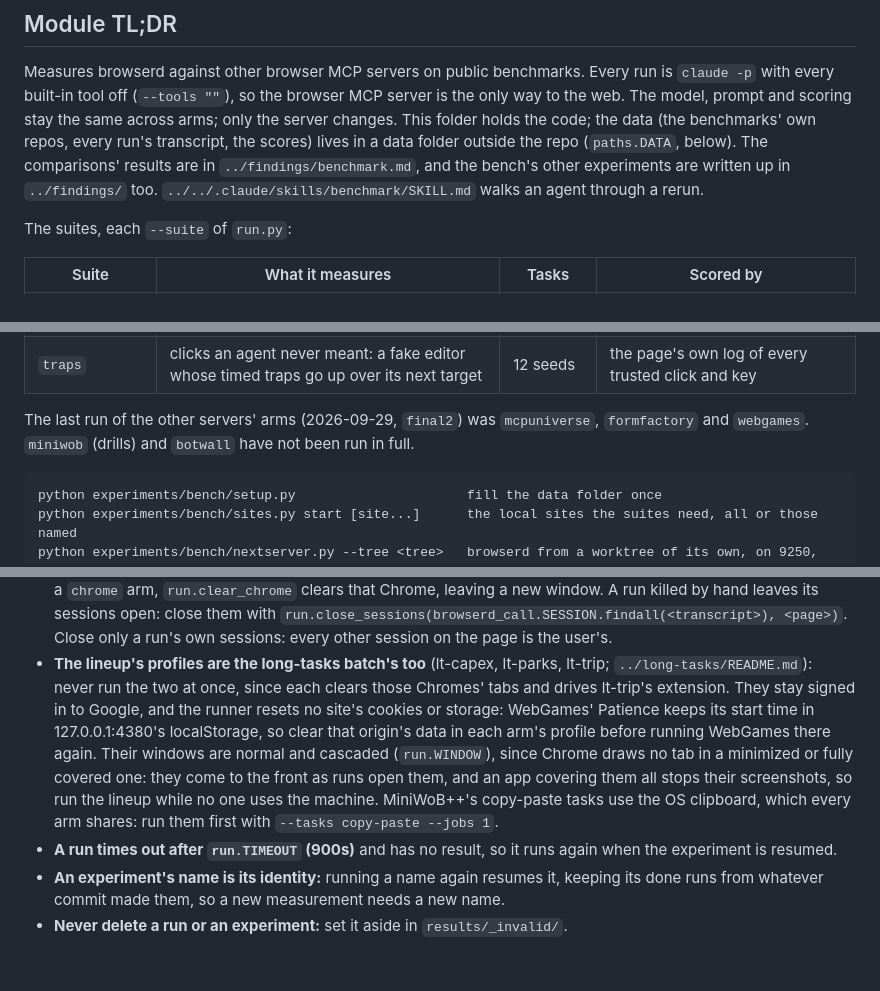
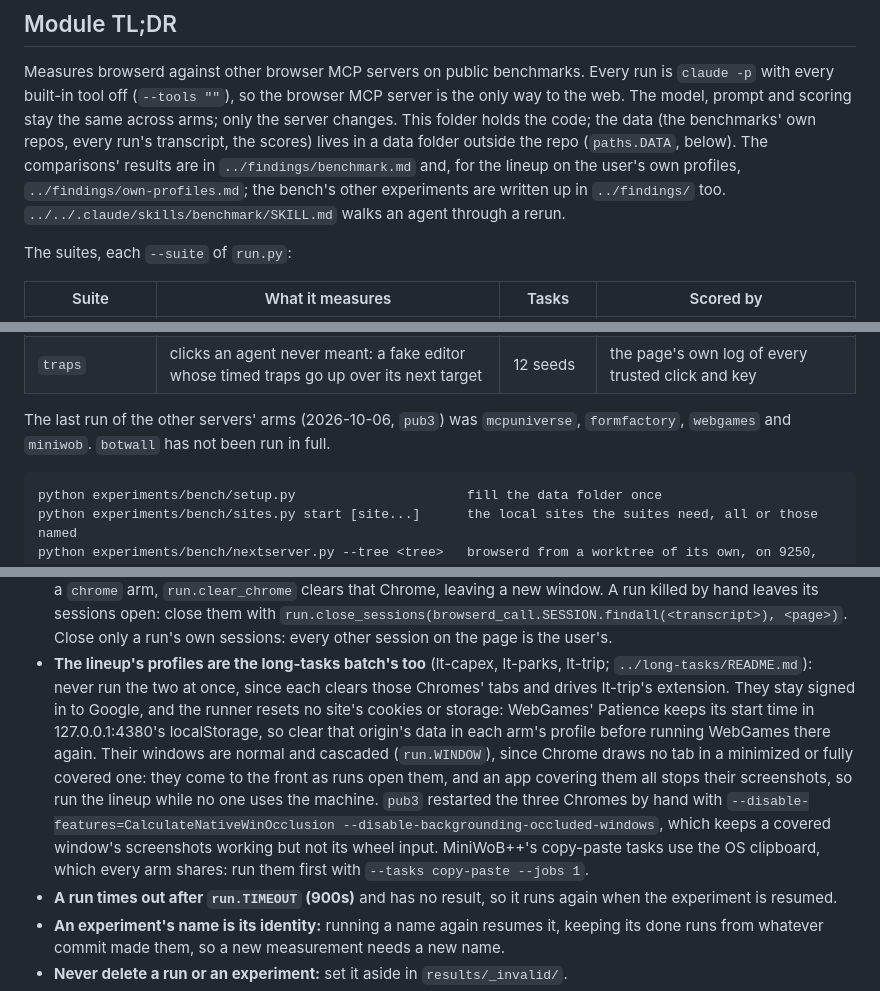
Before and after one commit to jjenkins2004/browserd, a Markdown page: experiments/bench/README.md, 3 parts joined by grey strips. GitHub-like rendering; blank space fills up the shorter version.

```diff
--- a/experiments/bench/README.md
+++ b/experiments/bench/README.md
@@ -6,7 +6,8 @@ Measures browserd against other browser MCP servers on public benchmarks. Every
 built-in tool off (`--tools ""`), so the browser MCP server is the only way to the web. The model, prompt and scoring
 stay the same across arms; only the server changes. This folder holds the code; the data (the benchmarks' own repos,
 every run's transcript, the scores) lives in a data folder outside the repo (`paths.DATA`, below). The comparisons'
-results are in `../findings/benchmark.md`, and the bench's other experiments are written up in `../findings/` too.
+results are in `../findings/benchmark.md` and, for the lineup on the user's own profiles, `../findings/own-profiles.md`;
+the bench's other experiments are written up in `../findings/` too.
 `../../.claude/skills/benchmark/SKILL.md` walks an agent through a rerun.
 
 The suites, each `--suite` of `run.py`:
@@ -24,8 +25,8 @@ The suites, each `--suite` of `run.py`:
 | `slides` | edits to a new, blank Google Slides deck per run, on the `experiments` arm's profile signed in to Google | 6 | the deck's own pptx export, read in the run's tab after the run |
 | `traps` | clicks an agent never meant: a fake editor whose timed traps go up over its next target | 12 seeds | the page's own log of every trusted click and key |
 
-The last run of the other servers' arms (2026-09-29, `final2`) was `mcpuniverse`, `formfactory` and `webgames`.
-`miniwob` (drills) and `botwall` have not been run in full.
+The last run of the other servers' arms (2026-10-06, `pub3`) was `mcpuniverse`, `formfactory`, `webgames` and
+`miniwob`. `botwall` has not been run in full.
 
     python experiments/bench/setup.py                      fill the data folder once
     python experiments/bench/sites.py start [site...]      the local sites the suites need, all or those named
@@ -173,13 +174,15 @@ tree is started and stopped, keeping the machine awake, where a venv keeps its P
   open: close them with `run.close_sessions(browserd_call.SESSION.findall(<transcript>), <page>)`. Close only a run's
   own sessions: every other session on the page is the user's.
 - **The lineup's profiles are the long-tasks batch's too** (lt-capex, lt-parks, lt-trip; `../long-tasks/README.md`):
-  never run the two at once, since each clears those Chromes' tabs and drives lt-trip's extension. They stay signed
-  in to Google, and the runner resets no site's cookies or storage: WebGames' Patience keeps its start time in
-  127.0.0.1:4380's localStorage, so clear that origin's data in each arm's profile before running WebGames there
-  again. Their windows are normal and cascaded (`run.WINDOW`), since Chrome draws no tab in a minimized or fully
-  covered one: they come to the front as runs open them, and an app covering them all stops their screenshots, so run
-  the lineup while no one uses the machine. MiniWoB++'s copy-paste tasks use the OS clipboard, which every arm
-  shares: run them first with `--tasks copy-paste --jobs 1`.
+  never run the two at once, since each clears those Chromes' tabs and drives lt-trip's extension. They stay signed in
+  to Google, and the runner resets no site's cookies or storage: WebGames' Patience keeps its start time in
+  127.0.0.1:4380's localStorage, so clear that origin's data in each arm's profile before running WebGames there again.
+  Their windows are normal and cascaded (`run.WINDOW`), since Chrome draws no tab in a minimized or fully covered one:
+  they come to the front as runs open them, and an app covering them all stops their screenshots, so run the lineup
+  while no one uses the machine. `pub3` restarted the three Chromes by hand with
+  `--disable-features=CalculateNativeWinOcclusion --disable-backgrounding-occluded-windows`, which keeps a covered
+  window's screenshots working but not its wheel input. MiniWoB++'s copy-paste tasks use the OS clipboard, which every
+  arm shares: run them first with `--tasks copy-paste --jobs 1`.
 - **A run times out after `run.TIMEOUT` (900s)** and has no result, so it runs again when the experiment is resumed.
 - **An experiment's name is its identity:** running a name again resumes it, keeping its done runs from whatever
   commit made them, so a new measurement needs a new name.
```
Also changed, not shown: experiments/findings/benchmark.md (+5 -4 lines), experiments/findings/own-profiles.md (added, +82 -0 lines).
